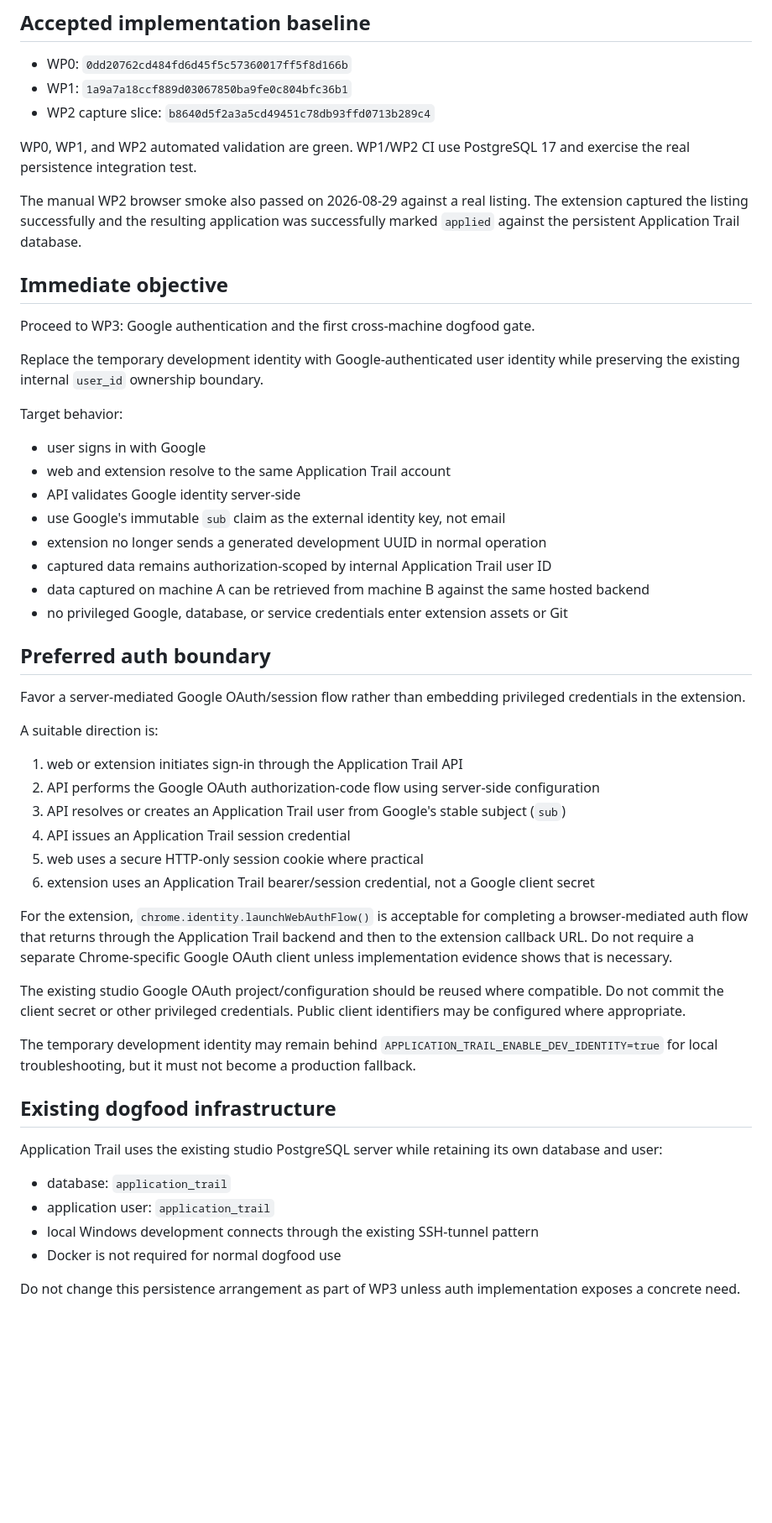
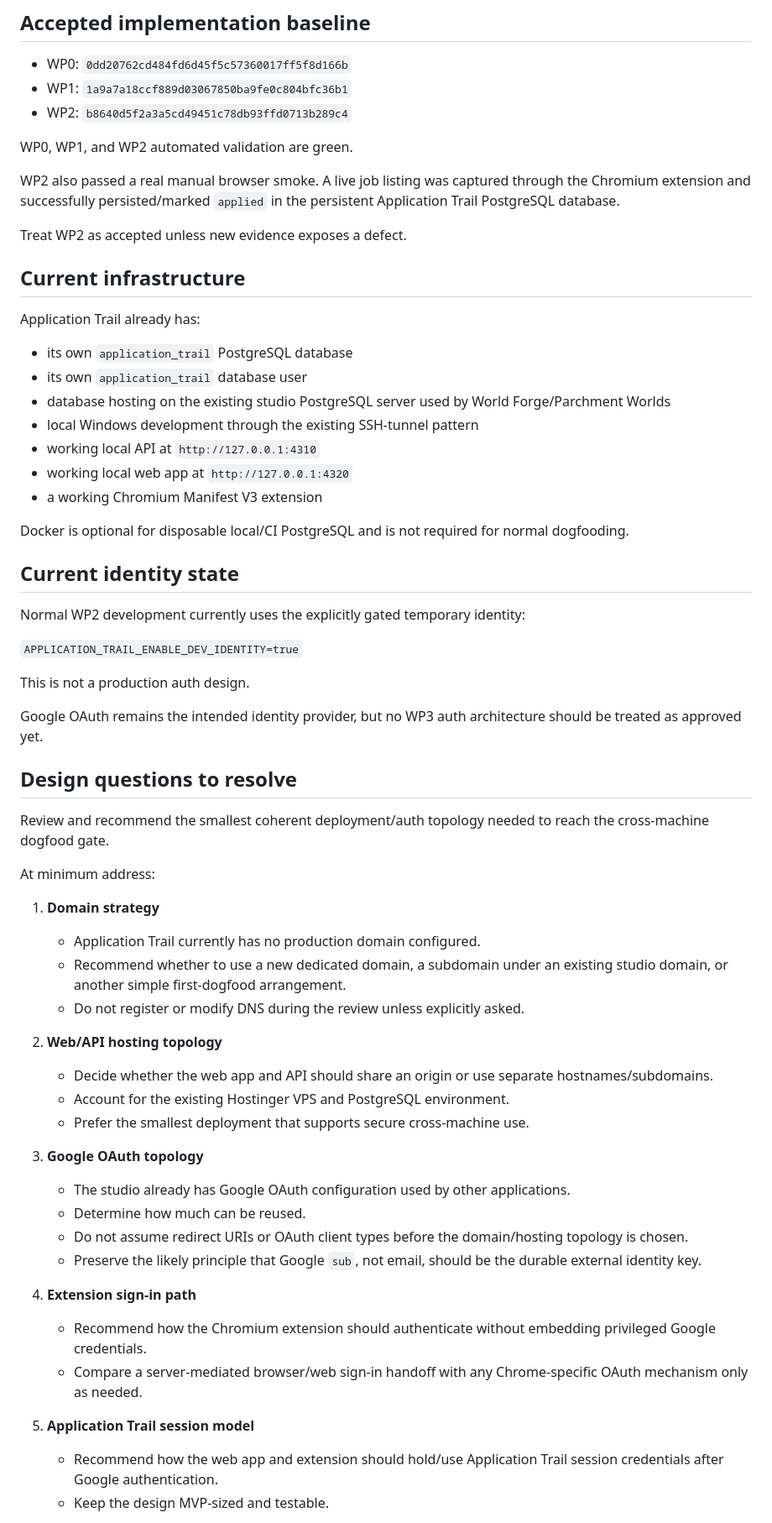
Before and after one commit to Three-Wheeled-Sloth-Studio/Application-Trail, a Markdown page: refs/handoffs/next-dev-prompt.md, the part around one of its changes. Shown at 84% size. Rendered like a GitHub page; blank space fills up the shorter version.

Commit message:
docs: make wp3 review the next gate

```diff
--- a/refs/handoffs/next-dev-prompt.md
+++ b/refs/handoffs/next-dev-prompt.md
@@ -21,55 +29,65 @@ Read these first:
 
 - WP0: `0dd20762cd484fd6d45f5c57360017ff5f8d166b`
 - WP1: `1a9a7a18ccf889d03067850ba9fe0c804bfc36b1`
-- WP2 capture slice: `b8640d5f2a3a5cd49451c78db93ffd0713b289c4`
+- WP2: `b8640d5f2a3a5cd49451c78db93ffd0713b289c4`
 
-WP0, WP1, and WP2 automated validation are green. WP1/WP2 CI use PostgreSQL 17 and exercise the real persistence integration test.
+WP0, WP1, and WP2 automated validation are green.
 
-The manual WP2 browser smoke also passed on 2026-08-29 against a real listing. The extension captured the listing successfully and the resulting application was successfully marked `applied` against the persistent Application Trail database.
+WP2 also passed a real manual browser smoke. A live job listing was captured through the Chromium extension and successfully persisted/marked `applied` in the persistent Application Trail PostgreSQL database.
 
-## Immediate objective
+Treat WP2 as accepted unless new evidence exposes a defect.
 
-Proceed to WP3: Google authentication and the first cross-machine dogfood gate.
+## Current infrastructure
 
-Replace the temporary development identity with Google-authenticated user identity while preserving the existing internal `user_id` ownership boundary.
+Application Trail already has:
 
-Target behavior:
+- its own `application_trail` PostgreSQL database
+- its own `application_trail` database user
+- database hosting on the existing studio PostgreSQL server used by World Forge/Parchment Worlds
+- local Windows development through the existing SSH-tunnel pattern
+- working local API at `http://127.0.0.1:4310`
+- working local web app at `http://127.0.0.1:4320`
+- a working Chromium Manifest V3 extension
 
-- user signs in with Google
-- web and extension resolve to the same Application Trail account
-- API validates Google identity server-side
-- use Google's immutable `sub` claim as the external identity key, not email
-- extension no longer sends a generated development UUID in normal operation
-- captured data remains authorization-scoped by internal Application Trail user ID
-- data captured on machine A can be retrieved from machine B against the same hosted backend
-- no privileged Google, database, or service credentials enter extension assets or Git
+Docker is optional for disposable local/CI PostgreSQL and is not required for normal dogfooding.
 
-## Preferred auth boundary
+## Current identity state
 
-Favor a server-mediated Google OAuth/session flow rather than embedding privileged credentials in the extension.
+Normal WP2 development currently uses the explicitly gated temporary identity:
 
-A suitable direction is:
+`APPLICATION_TRAIL_ENABLE_DEV_IDENTITY=true`
 
-1. web or extension initiates sign-in through the Application Trail API
-2. API performs the Google OAuth authorization-code flow using server-side configuration
-3. API resolves or creates an Application Trail user from Google's stable subject (`sub`)
-4. API issues an Application Trail session credential
-5. web uses a secure HTTP-only session cookie where practical
-6. extension uses an Application Trail bearer/session credential, not a Google client secret
+This is not a production auth design.
 
-For the extension, `chrome.identity.launchWebAuthFlow()` is acceptable for completing a browser-mediated auth flow that returns through the Application Trail backend and then to the extension callback URL. Do not require a separate Chrome-specific Google OAuth client unless implementation evidence shows that is necessary.
+Google OAuth remains the intended identity provider, but no WP3 auth architecture should be treated as approved yet.
 
-The existing studio Google OAuth project/configuration should be reused where compatible. Do not commit the client secret or other privileged credentials. Public client identifiers may be configured where appropriate.
+## Design questions to resolve
 
-The temporary development identity may remain behind `APPLICATION_TRAIL_ENABLE_DEV_IDENTITY=true` for local troubleshooting, but it must not become a production fallback.
+Review and recommend the smallest coherent deployment/auth topology needed to reach the cross-machine dogfood gate.
 
-## Existing dogfood infrastructure
+At minimum address:
 
-Application Trail uses the existing studio PostgreSQL server while retaining its own database and user:
+1. **Domain strategy**
+   - Application Trail currently has no production domain configured.
+   - Recommend whether to use a new dedicated domain, a subdomain under an existing studio domain, or another simple first-dogfood arrangement.
+   - Do not register or modify DNS during the review unless explicitly asked.
 
-- database: `application_trail`
-- application user: `application_trail`
-- local Windows development connects through the existing SSH-tunnel pattern
-- Docker is not required for normal dogfood use
+2. **Web/API hosting topology**
+   - Decide whether the web app and API should share an origin or use separate hostnames/subdomains.
+   - Account for the existing Hostinger VPS and PostgreSQL environment.
+   - Prefer the smallest deployment that supports secure cross-machine use.
 
-Do not change this persistence arrangement as part of WP3 unless auth implementation exposes a concrete need.
+3. **Google OAuth topology**
+   - The studio already has Google OAuth configuration used by other applications.
+   - Determine how much can be reused.
+   - Do not assume redirect URIs or OAuth client types before the domain/hosting topology is chosen.
+   - Preserve the likely principle that Google `sub`, not email, should be the durable external identity key.
+
+4. **Extension sign-in path**
+   - Recommend how the Chromium extension should authenticate without embedding privileged Google credentials.
+   - Compare a server-mediated browser/web sign-in handoff with any Chrome-specific OAuth mechanism only as needed.
+
+5. **Application Trail session model**
+   - Recommend how the web app and extension should hold/use Application Trail session credentials after Google authentication.
+   - Keep the design MVP-sized and testable.
+
```
Also changed, not shown: other parts of refs/handoffs/next-dev-prompt.md (+45 -9 lines).
